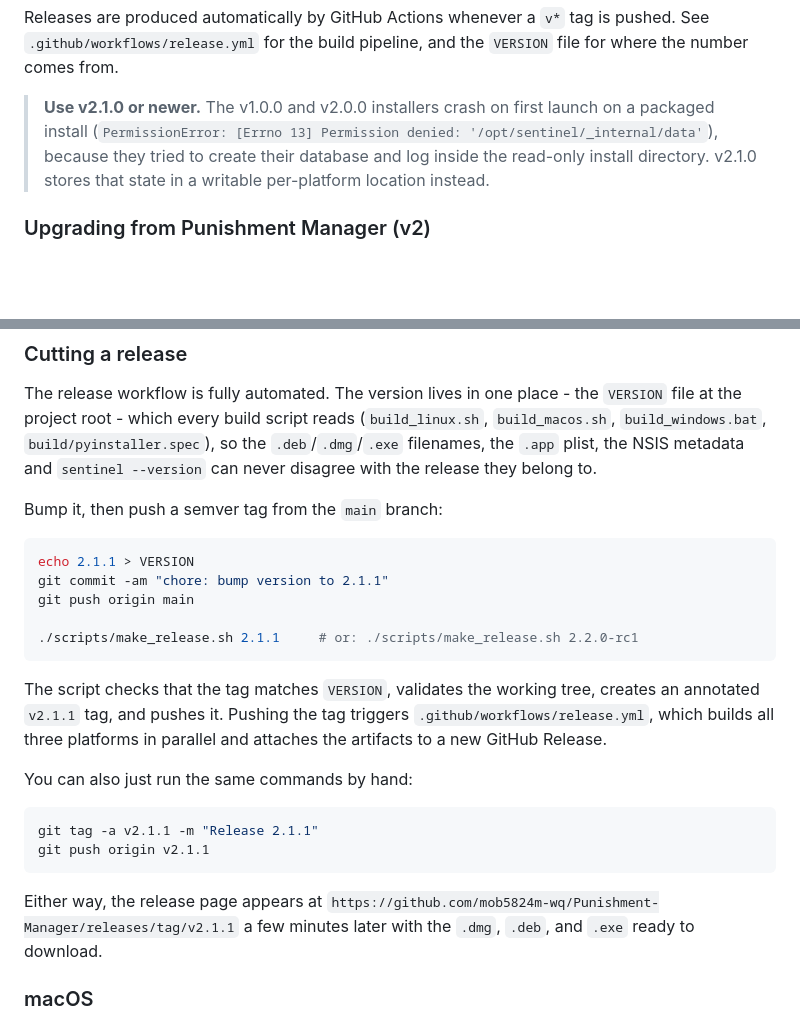
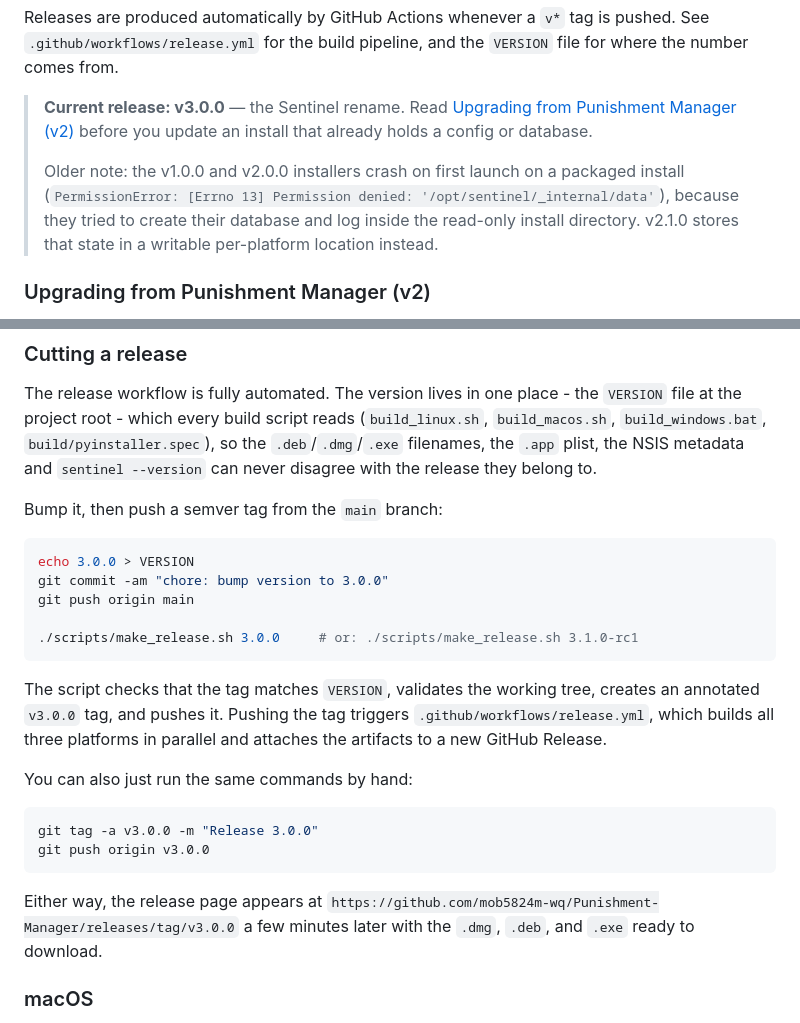
Before and after one commit to mob5824m-wq/Punishment-Manager, a Markdown page: README.md, 2 parts joined by grey strips. GitHub-like rendering; blank space fills up the shorter version.

Commit message:
docs: mark v3.0.0 as the current release
Co-authored-by: arena-agent <297053741+arena-agent@users.noreply.github.com>

````diff
--- a/README.md
+++ b/README.md
@@ -79,11 +79,15 @@ Releases are produced automatically by GitHub Actions whenever a
 `v*` tag is pushed. See `.github/workflows/release.yml` for the
 build pipeline, and the `VERSION` file for where the number comes from.
 
-> **Use v2.1.0 or newer.** The v1.0.0 and v2.0.0 installers crash on first
-> launch on a packaged install (`PermissionError: [Errno 13] Permission
-> denied: '/opt/sentinel/_internal/data'`), because they tried to
-> create their database and log inside the read-only install directory. v2.1.0
-> stores that state in a writable per-platform location instead.
+> **Current release: v3.0.0** — the Sentinel rename. Read
+> [Upgrading from Punishment Manager (v2)](#upgrading-from-punishment-manager-v2)
+> before you update an install that already holds a config or database.
+>
+> Older note: the v1.0.0 and v2.0.0 installers crash on first launch on a
+> packaged install (`PermissionError: [Errno 13] Permission denied:
+> '/opt/sentinel/_internal/data'`), because they tried to create their
+> database and log inside the read-only install directory. v2.1.0 stores that
+> state in a writable per-platform location instead.
 
 ### Upgrading from Punishment Manager (v2)
 
@@ -631,27 +635,27 @@ with the release they belong to.
 Bump it, then push a semver tag from the `main` branch:
 
 ```bash
-echo 2.1.1 > VERSION
-git commit -am "chore: bump version to 2.1.1"
+echo 3.0.0 > VERSION
+git commit -am "chore: bump version to 3.0.0"
 git push origin main
 
-./scripts/make_release.sh 2.1.1     # or: ./scripts/make_release.sh 2.2.0-rc1
+./scripts/make_release.sh 3.0.0     # or: ./scripts/make_release.sh 3.1.0-rc1
 ```
 
 The script checks that the tag matches `VERSION`, validates the working
-tree, creates an annotated `v2.1.1` tag, and pushes it. Pushing the tag triggers `.github/workflows/release.yml`,
+tree, creates an annotated `v3.0.0` tag, and pushes it. Pushing the tag triggers `.github/workflows/release.yml`,
 which builds all three platforms in parallel and attaches the artifacts
 to a new GitHub Release.
 
 You can also just run the same commands by hand:
 
 ```bash
-git tag -a v2.1.1 -m "Release 2.1.1"
-git push origin v2.1.1
+git tag -a v3.0.0 -m "Release 3.0.0"
+git push origin v3.0.0
 ```
 
 Either way, the release page appears at
-`https://github.com/mob5824m-wq/Punishment-Manager/releases/tag/v2.1.1`
+`https://github.com/mob5824m-wq/Punishment-Manager/releases/tag/v3.0.0`
 a few minutes later with the `.dmg`, `.deb`, and `.exe` ready to
 download.
 
````
Also changed, not shown: .github/SETUP_WORKFLOWS.md (+2 -1 lines).
